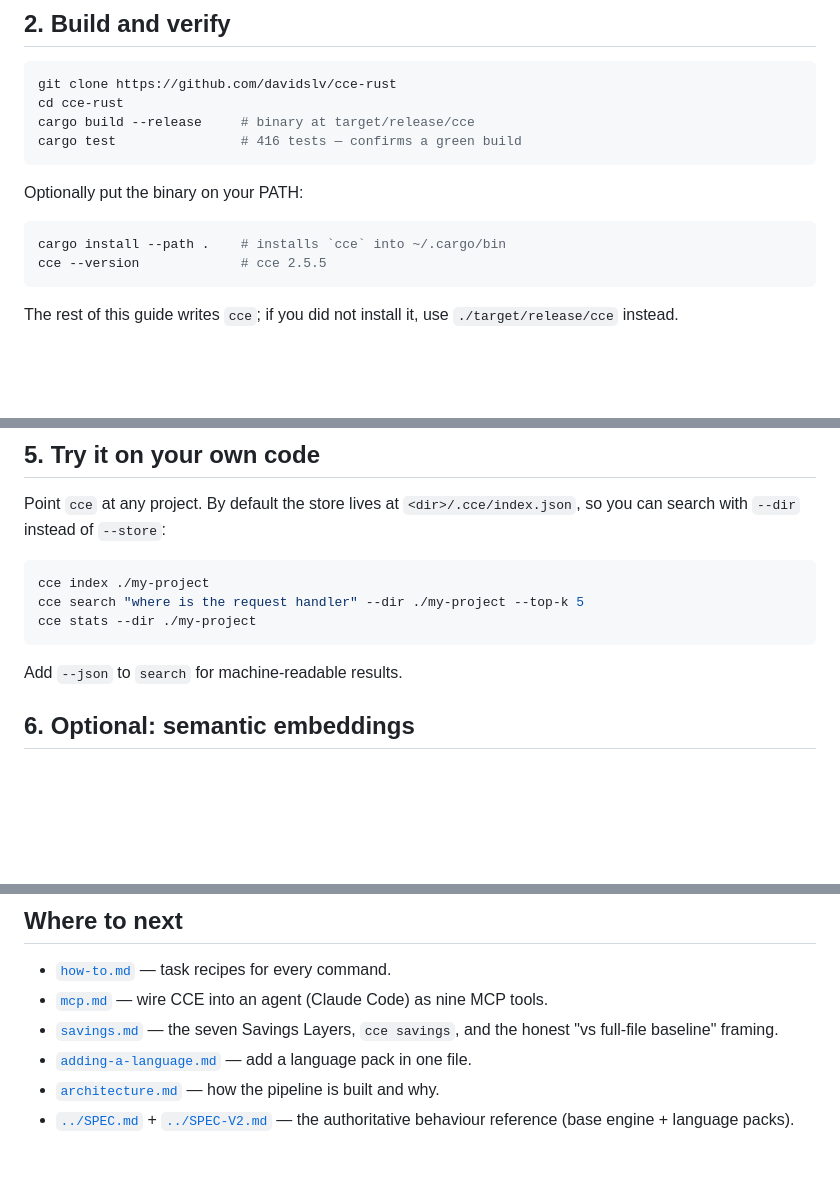
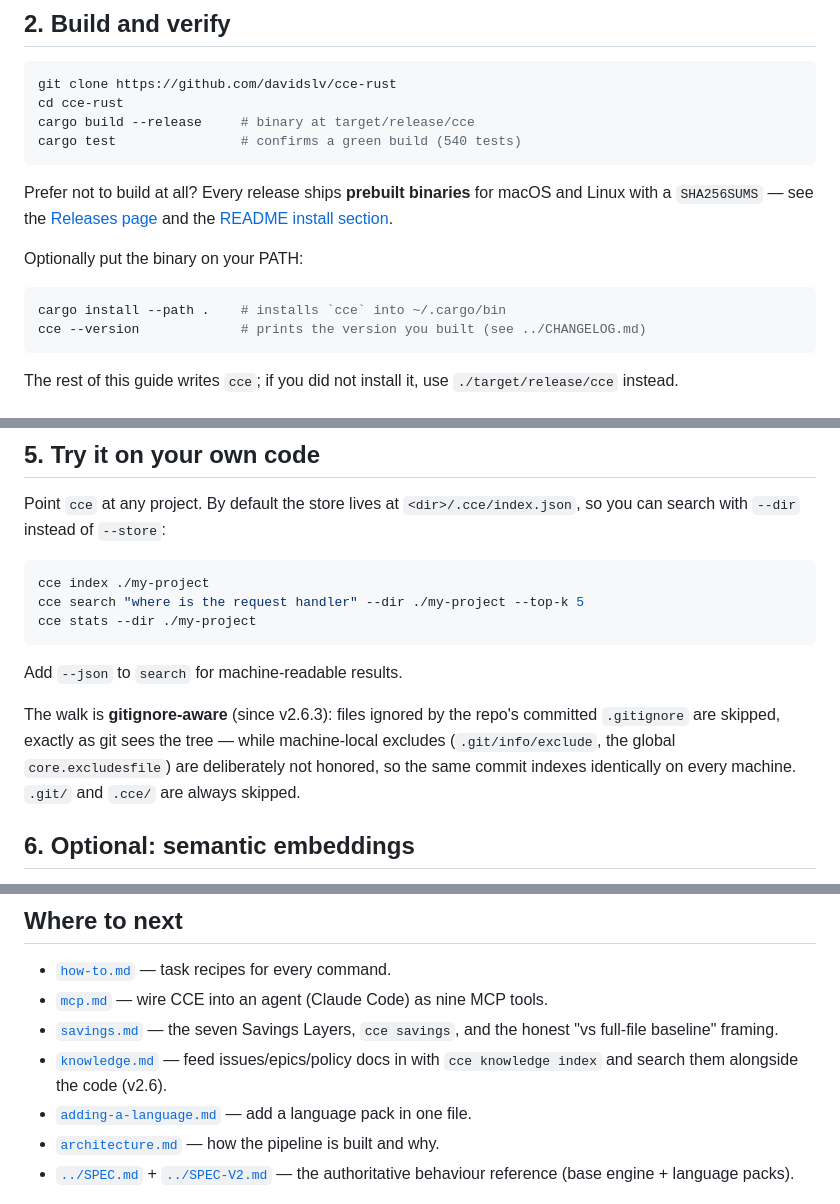
Before and after one commit to Davidslv/cce-rust, a Markdown page: docs/getting-started.md, 3 parts joined by grey strips. Rendered like a GitHub page; blank space fills up the shorter version.

````diff
--- a/docs/getting-started.md
+++ b/docs/getting-started.md
@@ -38,14 +38,19 @@ sudo apt-get update && sudo apt-get install -y build-essential
 git clone https://github.com/davidslv/cce-rust
 cd cce-rust
 cargo build --release     # binary at target/release/cce
-cargo test                # 416 tests — confirms a green build
+cargo test                # confirms a green build (540 tests)
 ```
+
+Prefer not to build at all? Every release ships **prebuilt binaries** for macOS
+and Linux with a `SHA256SUMS` — see the
+[Releases page](https://github.com/davidslv/cce-rust/releases) and the
+[README install section](../README.md#installation--environment-setup).
 
 Optionally put the binary on your PATH:
 
 ```bash
 cargo install --path .    # installs `cce` into ~/.cargo/bin
-cce --version             # cce 2.5.5
+cce --version             # prints the version you built (see ../CHANGELOG.md)
 ```
 
 The rest of this guide writes `cce`; if you did not install it, use
@@ -103,6 +108,12 @@ cce stats --dir ./my-project
 
 Add `--json` to `search` for machine-readable results.
 
+The walk is **gitignore-aware** (since v2.6.3): files ignored by the repo's
+committed `.gitignore` are skipped, exactly as git sees the tree — while
+machine-local excludes (`.git/info/exclude`, the global `core.excludesfile`) are
+deliberately not honored, so the same commit indexes identically on every machine.
+`.git/` and `.cce/` are always skipped.
+
 ## 6. Optional: semantic embeddings
 
 The default hashing embedder is offline and deterministic. If you want
@@ -127,6 +138,8 @@ endpoint or model.
 - [`mcp.md`](mcp.md) — wire CCE into an agent (Claude Code) as nine MCP tools.
 - [`savings.md`](savings.md) — the seven Savings Layers, `cce savings`, and the
   honest "vs full-file baseline" framing.
+- [`knowledge.md`](knowledge.md) — feed issues/epics/policy docs in with
+  `cce knowledge index` and search them alongside the code (v2.6).
 - [`adding-a-language.md`](adding-a-language.md) — add a language pack in one file.
 - [`architecture.md`](architecture.md) — how the pipeline is built and why.
 - [`../SPEC.md`](../SPEC.md) + [`../SPEC-V2.md`](../SPEC-V2.md) — the authoritative
````
Also changed, not shown: docs/how-it-works.md (+12 -4 lines), docs/how-to.md (+22 -1 lines).
